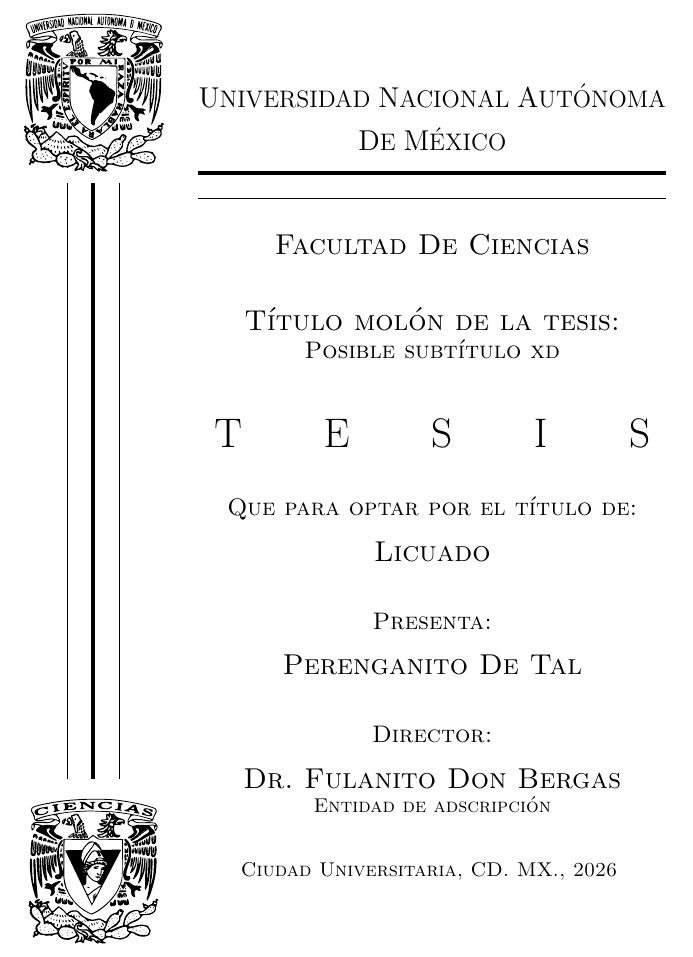
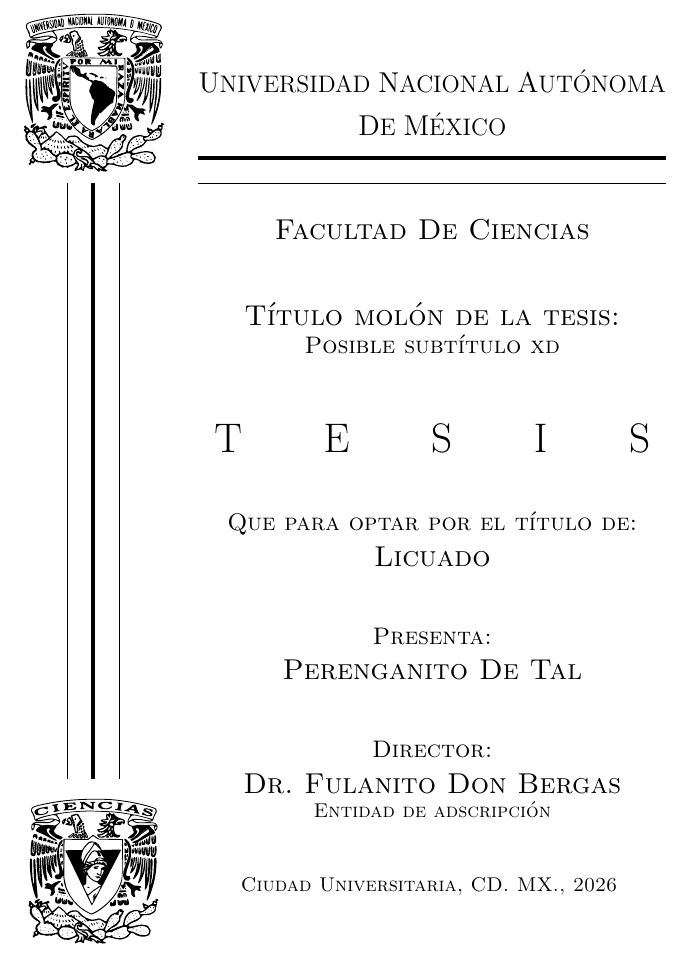
Before and after one commit to jafPrudente/Tesis, a LaTeX thesis (Tesis.tex, which reads Portada/Portada.tex): part of page 1 of 41, cut so that both start at the same text. Compiled offline with pdfLaTeX.

Commit message:
Corecciones menores a la portada

```diff
--- a/Portada/Portada.tex
+++ b/Portada/Portada.tex
@@ -36,25 +36,22 @@
 		\rule{\textwidth}{2pt} \\
 		\hrulefill \\[10pt]
 
-		\Large{\textsc{Facultad De Ciencias}} \\[20pt]
+		\Large{\textsc{Facultad De Ciencias}} \\[25pt]
 
 		\Large{\textsc{Título molón de la tesis:}} \\
-		\large{\textsc{Posible subtítulo xd}} \\[20pt]
+		\large{\textsc{Posible subtítulo xd}} \\[25pt]
 
-		\huge{T \hspace{1cm} E \hspace{1cm} S \hspace{1cm} I \hspace{1cm} S} \\[20pt]
+		\huge{T \hspace{1cm} E \hspace{1cm} S \hspace{1cm} I \hspace{1cm} S} \\[25pt]
 
-		\large{\textsc{Que para optar por el título de:}} \\[5pt]
+		\large{\textsc{Que para optar por el título de:}} \\
+		\Large{\textsc{Licuado}} \\[25pt]
 
-		\Large{\textsc{Licuado}} \\[20pt]
+		\large{\textsc{Presenta:}} \\
+		\Large{\textsc{Perenganito De Tal}} \\[25pt]
 
-		\large{\textsc{Presenta:}} \\[5pt]
-
-		\Large{\textsc{Perenganito De Tal}} \\[20pt]
-
-		\large{\textsc{Director:}} \\[5pt]
-
+		\large{\textsc{Director:}} \\
 		\Large{\textsc{Dr. Fulanito Don Bergas}} \\
-		\normalsize{\textsc{Entidad de adscripción}} \\[20pt]
+		\normalsize{\textsc{Entidad de adscripción}} \\[25pt]
 
 		\normalsize{\textsc{Ciudad Universitaria, CD. MX., 2026}}
 	}
```
Also changed, not shown: Tesis.pdf.
